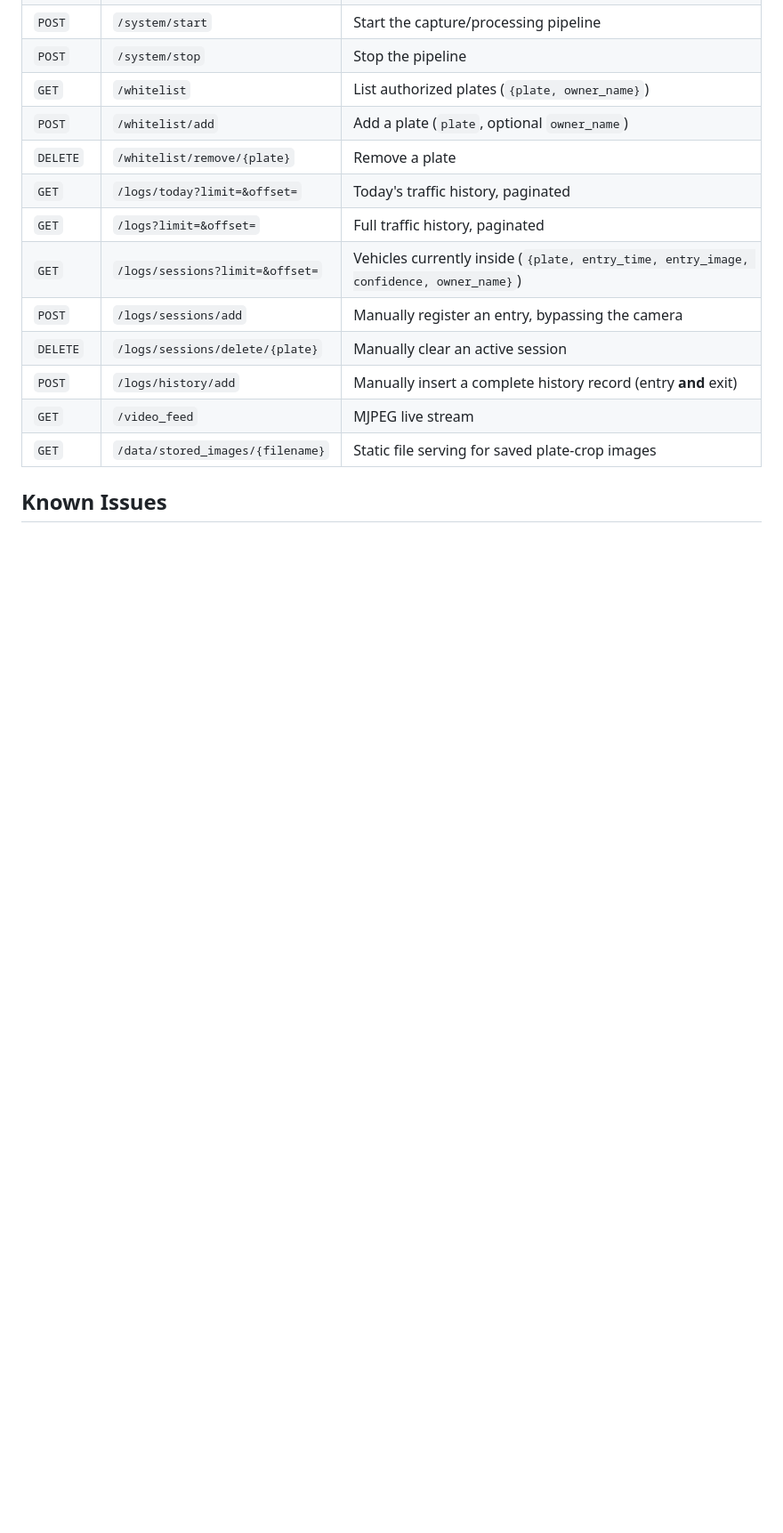
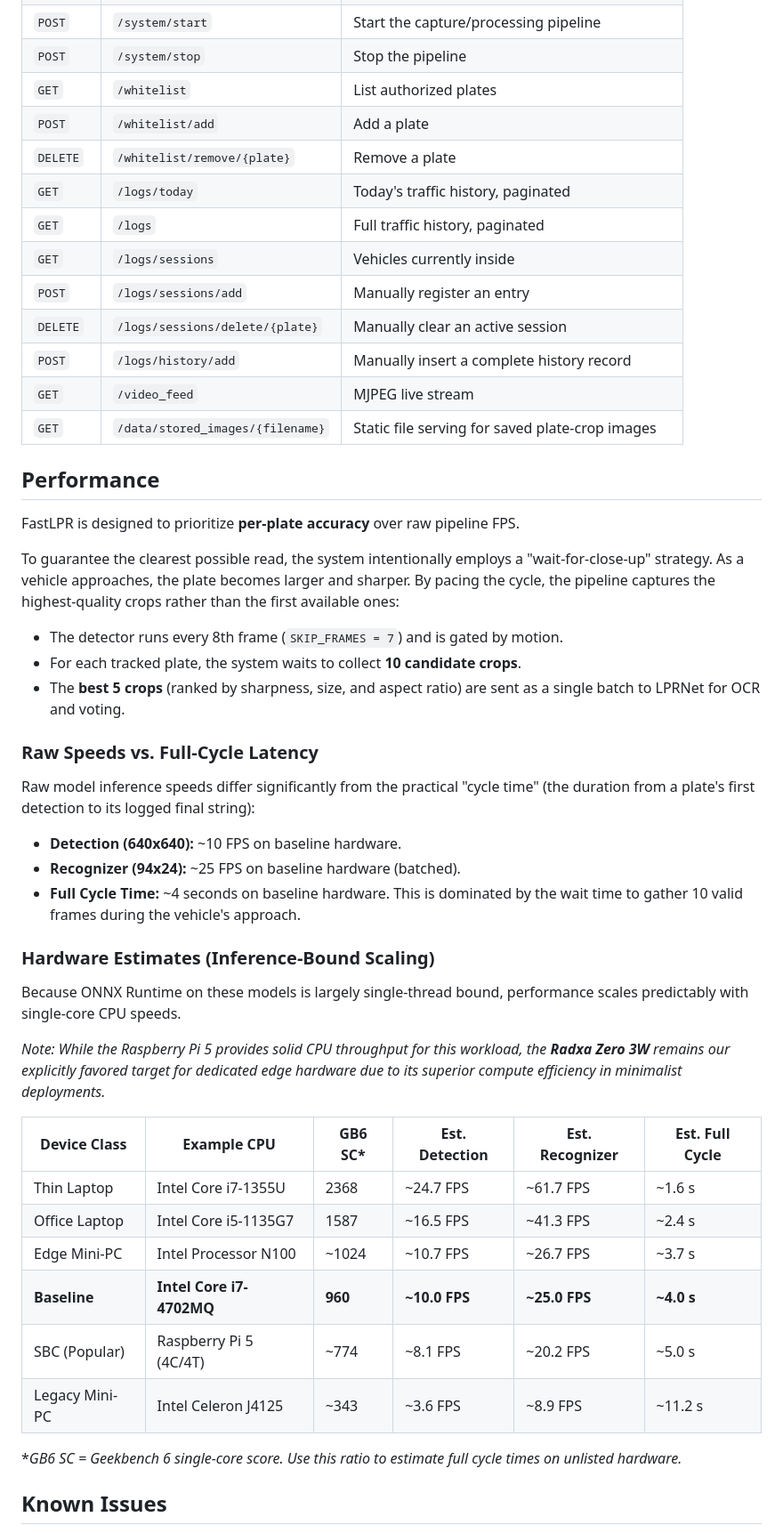
Before and after one commit to LikeaBubble/fastLPR, a Markdown page: README.md, the part around one of its changes. Shown at 89% size. Drawn GitHub-style; blank space fills up the shorter version.

Commit message:
Revise README with improved links and formatting
Updated README to enhance clarity and include links for sections.

```diff
--- a/README.md
+++ b/README.md
@@ -160,16 +162,51 @@ Saved plate-crop images (entry/exit evidence) are served directly by the API at
 | `POST` | `/system/start` | Start the capture/processing pipeline |
 | `POST` | `/system/stop` | Stop the pipeline |
-| `GET` | `/whitelist` | List authorized plates (`{plate, owner_name}`) |
-| `POST` | `/whitelist/add` | Add a plate (`plate`, optional `owner_name`) |
+| `GET` | `/whitelist` | List authorized plates |
+| `POST` | `/whitelist/add` | Add a plate |
 | `DELETE` | `/whitelist/remove/{plate}` | Remove a plate |
-| `GET` | `/logs/today?limit=&offset=` | Today's traffic history, paginated |
-| `GET` | `/logs?limit=&offset=` | Full traffic history, paginated |
-| `GET` | `/logs/sessions?limit=&offset=` | Vehicles currently inside (`{plate, entry_time, entry_image, confidence, owner_name}`) |
-| `POST` | `/logs/sessions/add` | Manually register an entry, bypassing the camera |
+| `GET` | `/logs/today` | Today's traffic history, paginated |
+| `GET` | `/logs` | Full traffic history, paginated |
+| `GET` | `/logs/sessions` | Vehicles currently inside |
+| `POST` | `/logs/sessions/add` | Manually register an entry |
 | `DELETE` | `/logs/sessions/delete/{plate}` | Manually clear an active session |
-| `POST` | `/logs/history/add` | Manually insert a complete history record (entry **and** exit) |
+| `POST` | `/logs/history/add` | Manually insert a complete history record |
 | `GET` | `/video_feed` | MJPEG live stream |
 | `GET` | `/data/stored_images/{filename}` | Static file serving for saved plate-crop images |
 
+## Performance
+
+FastLPR is designed to prioritize **per-plate accuracy** over raw pipeline FPS.
+
+To guarantee the clearest possible read, the system intentionally employs a "wait-for-close-up" strategy. As a vehicle approaches, the plate becomes larger and sharper. By pacing the cycle, the pipeline captures the highest-quality crops rather than the first available ones:
+
+* The detector runs every 8th frame (`SKIP_FRAMES = 7`) and is gated by motion.
+* For each tracked plate, the system waits to collect **10 candidate crops**.
+* The **best 5 crops** (ranked by sharpness, size, and aspect ratio) are sent as a single batch to LPRNet for OCR and voting.
+
+### Raw Speeds vs. Full-Cycle Latency
+
+Raw model inference speeds differ significantly from the practical "cycle time" (the duration from a plate's first detection to its logged final string):
+
+* **Detection (640x640):** ~10 FPS on baseline hardware.
+* **Recognizer (94x24):** ~25 FPS on baseline hardware (batched).
+* **Full Cycle Time:** ~4 seconds on baseline hardware. This is dominated by the wait time to gather 10 valid frames during the vehicle's approach.
+
+### Hardware Estimates (Inference-Bound Scaling)
+
+Because ONNX Runtime on these models is largely single-thread bound, performance scales predictably with single-core CPU speeds.
+
+*Note: While the Raspberry Pi 5 provides solid CPU throughput for this workload, the **Radxa Zero 3W** remains our explicitly favored target for dedicated edge hardware due to its superior compute efficiency in minimalist deployments.*
+
+| Device Class | Example CPU | GB6 SC* | Est. Detection | Est. Recognizer | Est. Full Cycle |
+| --- | --- | --- | --- | --- | --- |
+| Thin Laptop | Intel Core i7-1355U | 2368 | ~24.7 FPS | ~61.7 FPS | ~1.6 s |
+| Office Laptop | Intel Core i5-1135G7 | 1587 | ~16.5 FPS | ~41.3 FPS | ~2.4 s |
+| Edge Mini-PC | Intel Processor N100 | ~1024 | ~10.7 FPS | ~26.7 FPS | ~3.7 s |
+| **Baseline** | **Intel Core i7-4702MQ** | **960** | **~10.0 FPS** | **~25.0 FPS** | **~4.0 s** |
+| SBC (Popular) | Raspberry Pi 5 (4C/4T) | ~774 | ~8.1 FPS | ~20.2 FPS | ~5.0 s |
+| Legacy Mini-PC | Intel Celeron J4125 | ~343 | ~3.6 FPS | ~8.9 FPS | ~11.2 s |
+
+**GB6 SC = Geekbench 6 single-core score. Use this ratio to estimate full cycle times on unlisted hardware.*
+
 ## Known Issues
 
```
Also changed, not shown: other parts of README.md (+49 -48 lines).
